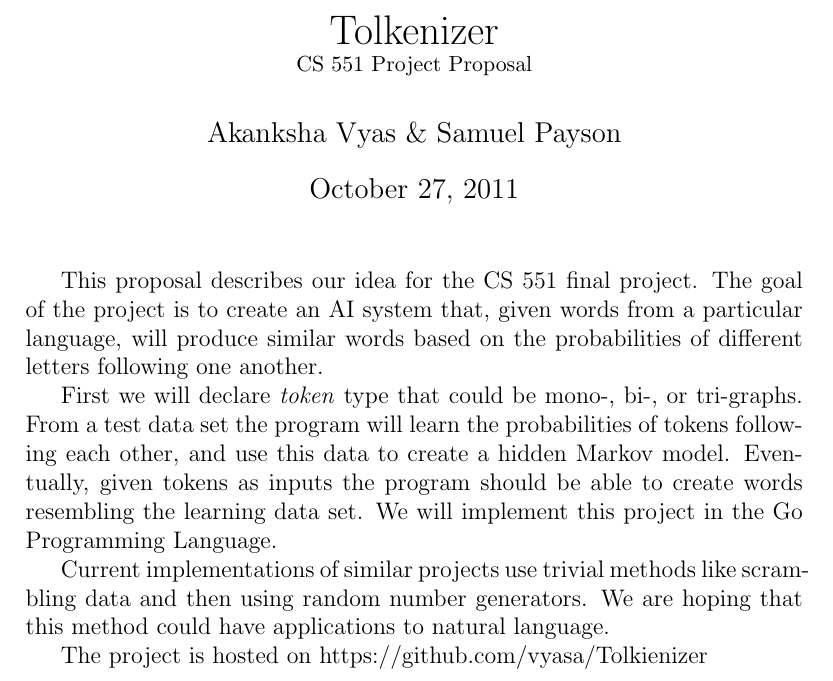
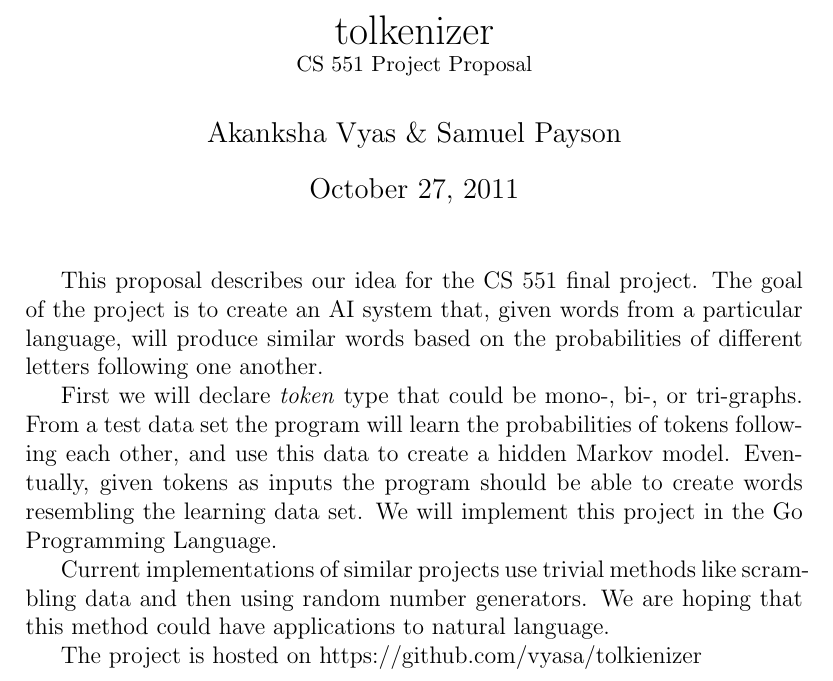
Before and after one commit to vyasakanksha/tolkienizer, a LaTeX document (proposal/proposal.tex): part of the page, cut at the place of the change. Compiled offline with pdfLaTeX.

Commit message:
Changed name

```diff
--- a/Proposal/proposal.tex
+++ b/proposal/proposal.tex
@@ -1,5 +1,5 @@
 \documentclass[12pt]{article}
-\title{Tolkenizer \\ \small{CS 551 Project Proposal}}
+\title{tolkenizer \\ \small{CS 551 Project Proposal}}
 \author{Akanksha Vyas \& Samuel Payson}
 
 \begin{document}
@@ -21,5 +21,5 @@ Current implementations of similar projects use trivial methods like scrambling
 data and then using random number generators. We are hoping that this method
 could have applications to natural language.
 
-The project is hosted on https://github.com/vyasa/Tolkienizer
+The project is hosted on https://github.com/vyasa/tolkienizer
 \end{document}
```
Also changed, not shown: proposal/proposal.pdf (renamed from Proposal/proposal.pdf).
